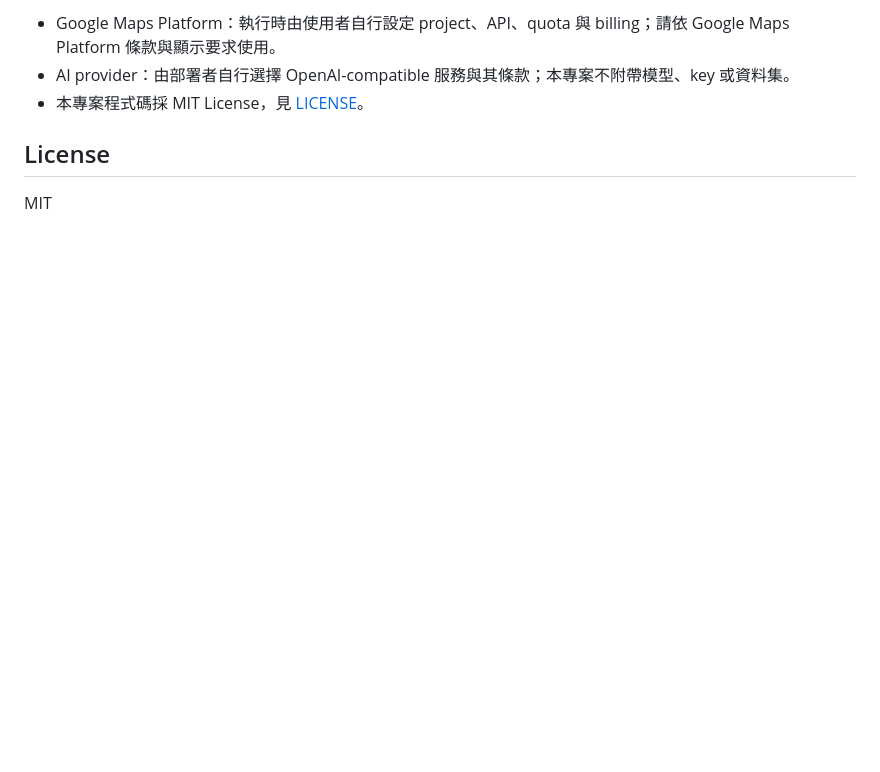
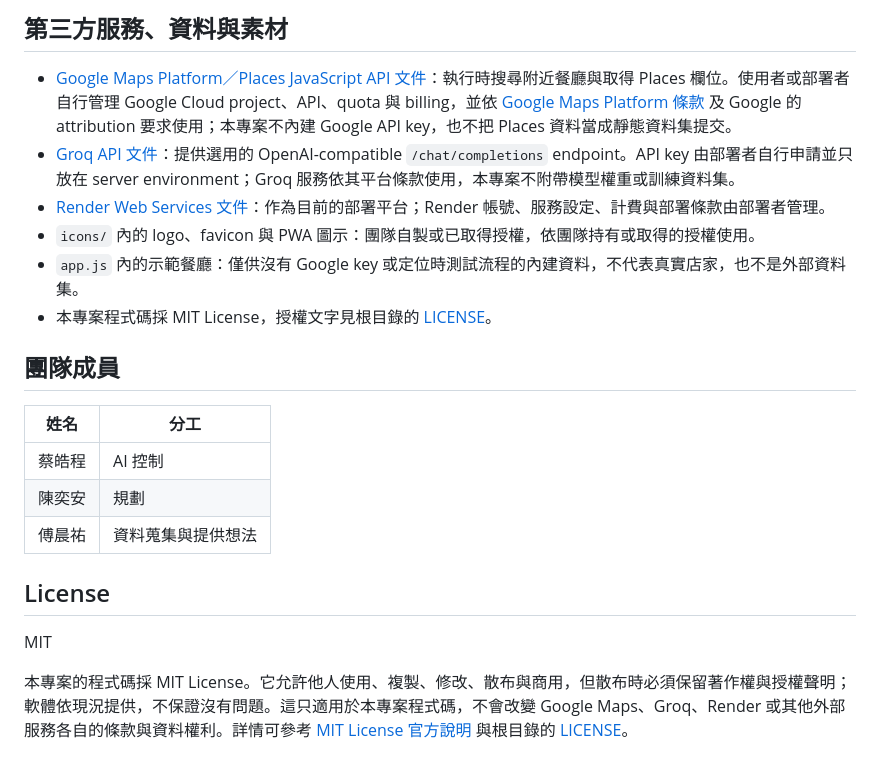
Before and after one commit to liyunsiao-tech/Just-eat, a Markdown page: README.md, the part around one of its changes. GitHub-like rendering; blank space fills up the shorter version.

```diff
--- a/README.md
+++ b/README.md
@@ -126,8 +114,23 @@ npm run security:history    # commit 後掃描完整 Git history
 
-- Google Maps Platform：執行時由使用者自行設定 project、API、quota 與 billing；請依 Google Maps Platform 條款與顯示要求使用。
-- AI provider：由部署者自行選擇 OpenAI-compatible 服務與其條款；本專案不附帶模型、key 或資料集。
-- 本專案程式碼採 MIT License，見 [LICENSE](LICENSE)。
+## 第三方服務、資料與素材
+
+- [Google Maps Platform／Places JavaScript API 文件](https://developers.google.com/maps/documentation/javascript/reference/place)：執行時搜尋附近餐廳與取得 Places 欄位。使用者或部署者自行管理 Google Cloud project、API、quota 與 billing，並依 [Google Maps Platform 條款](https://cloud.google.com/maps-platform/terms) 及 Google 的 attribution 要求使用；本專案不內建 Google API key，也不把 Places 資料當成靜態資料集提交。
+- [Groq API 文件](https://console.groq.com/docs/api-reference)：提供選用的 OpenAI-compatible `/chat/completions` endpoint。API key 由部署者自行申請並只放在 server environment；Groq 服務依其平台條款使用，本專案不附帶模型權重或訓練資料集。
+- [Render Web Services 文件](https://render.com/docs/web-services)：作為目前的部署平台；Render 帳號、服務設定、計費與部署條款由部署者管理。
+- `icons/` 內的 logo、favicon 與 PWA 圖示：團隊自製或已取得授權，依團隊持有或取得的授權使用。
+- `app.js` 內的示範餐廳：僅供沒有 Google key 或定位時測試流程的內建資料，不代表真實店家，也不是外部資料集。
+- 本專案程式碼採 MIT License，授權文字見根目錄的 [LICENSE](LICENSE)。
+
+## 團隊成員
+
+| 姓名 | 分工 |
+| --- | --- |
+| 蔡皓程 | AI 控制 |
+| 陳奕安 | 規劃 |
+| 傅晨祐 | 資料蒐集與提供想法 |
 
 ## License
 
 MIT
+
+本專案的程式碼採 MIT License。它允許他人使用、複製、修改、散布與商用，但散布時必須保留著作權與授權聲明；軟體依現況提供，不保證沒有問題。這只適用於本專案程式碼，不會改變 Google Maps、Groq、Render 或其他外部服務各自的條款與資料權利。詳情可參考 [MIT License 官方說明](https://opensource.org/license/mit) 與根目錄的 [LICENSE](LICENSE)。
```
Also changed, not shown: other parts of README.md (+65 -77 lines).
